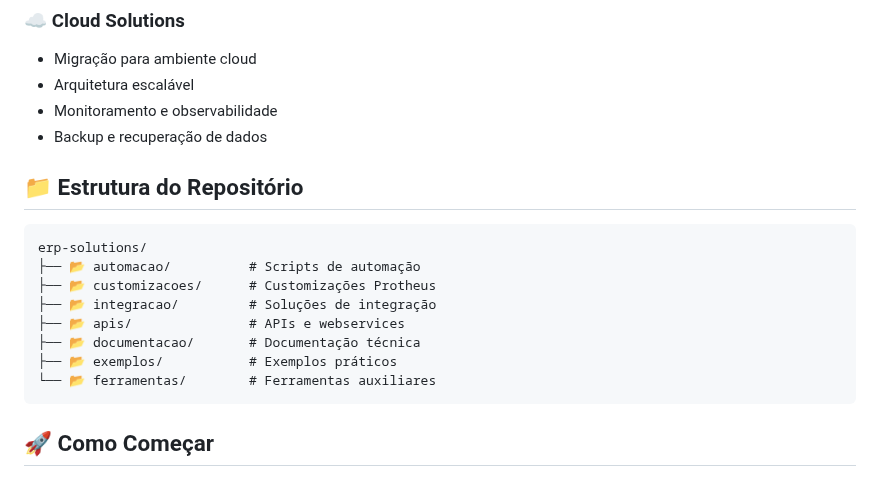
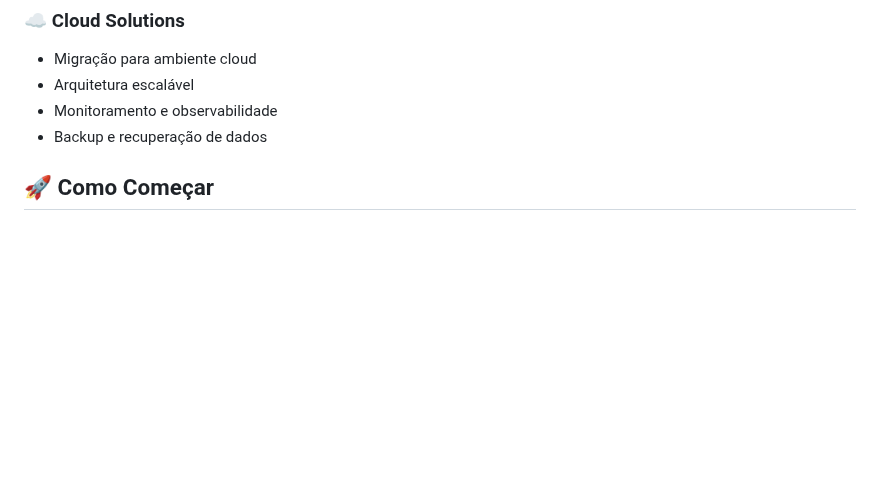
Before and after one commit to eduardobrust/erp-solutions_dashboard, a Markdown page: README.md, the part around the change. Drawn GitHub-style; blank space fills up the shorter version.

````diff
--- a/README.md
+++ b/README.md
@@ -50,19 +50,6 @@ Este repositório reúne soluções práticas e inovadoras desenvolvidas ao long
 - Arquitetura escalável
 - Monitoramento e observabilidade
 - Backup e recuperação de dados
-
-## 📁 Estrutura do Repositório
-
-```
-erp-solutions/
-├── 📂 automacao/          # Scripts de automação
-├── 📂 customizacoes/      # Customizações Protheus
-├── 📂 integracao/         # Soluções de integração
-├── 📂 apis/               # APIs e webservices
-├── 📂 documentacao/       # Documentação técnica
-├── 📂 exemplos/           # Exemplos práticos
-└── 📂 ferramentas/        # Ferramentas auxiliares
-```
 
 ## 🚀 Como Começar
 
````
